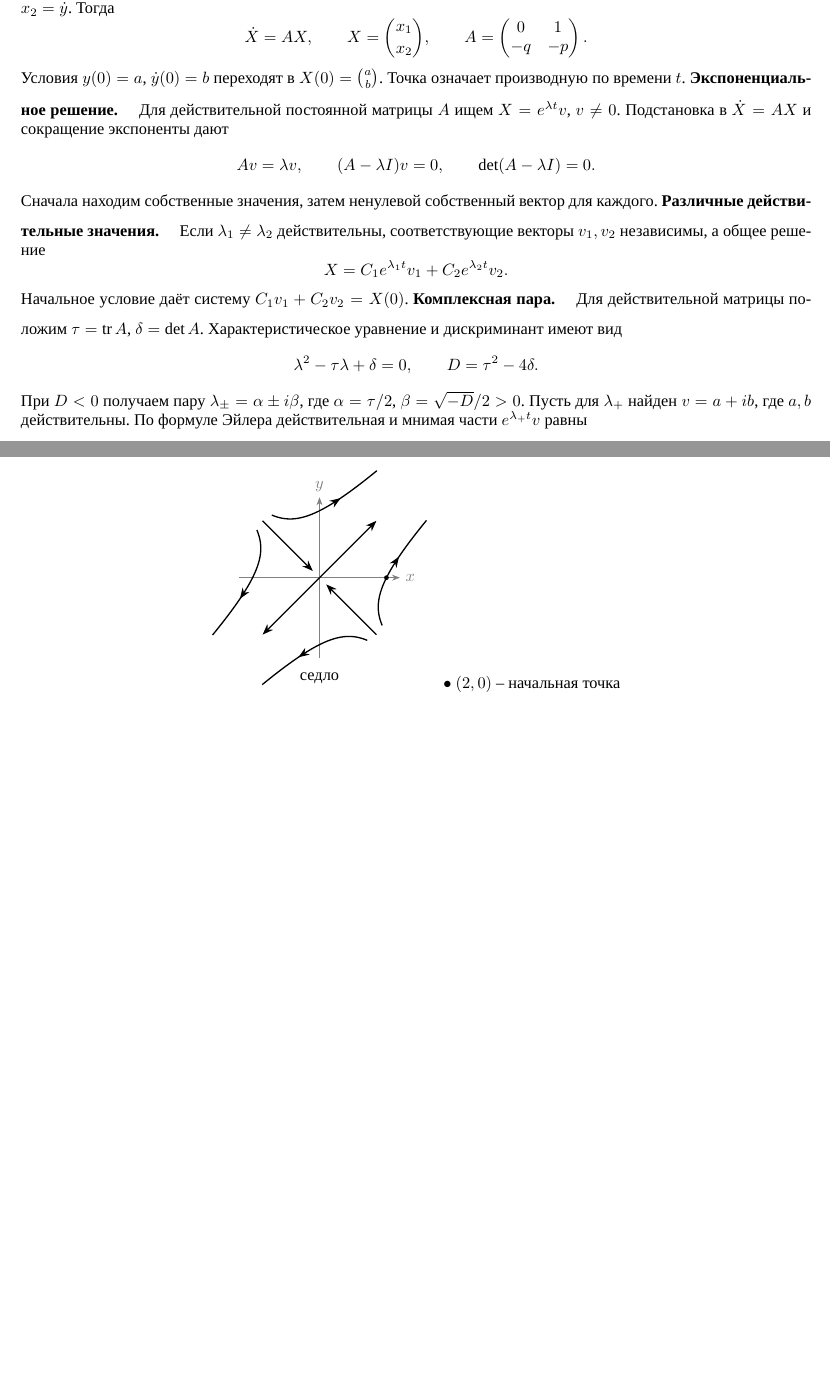
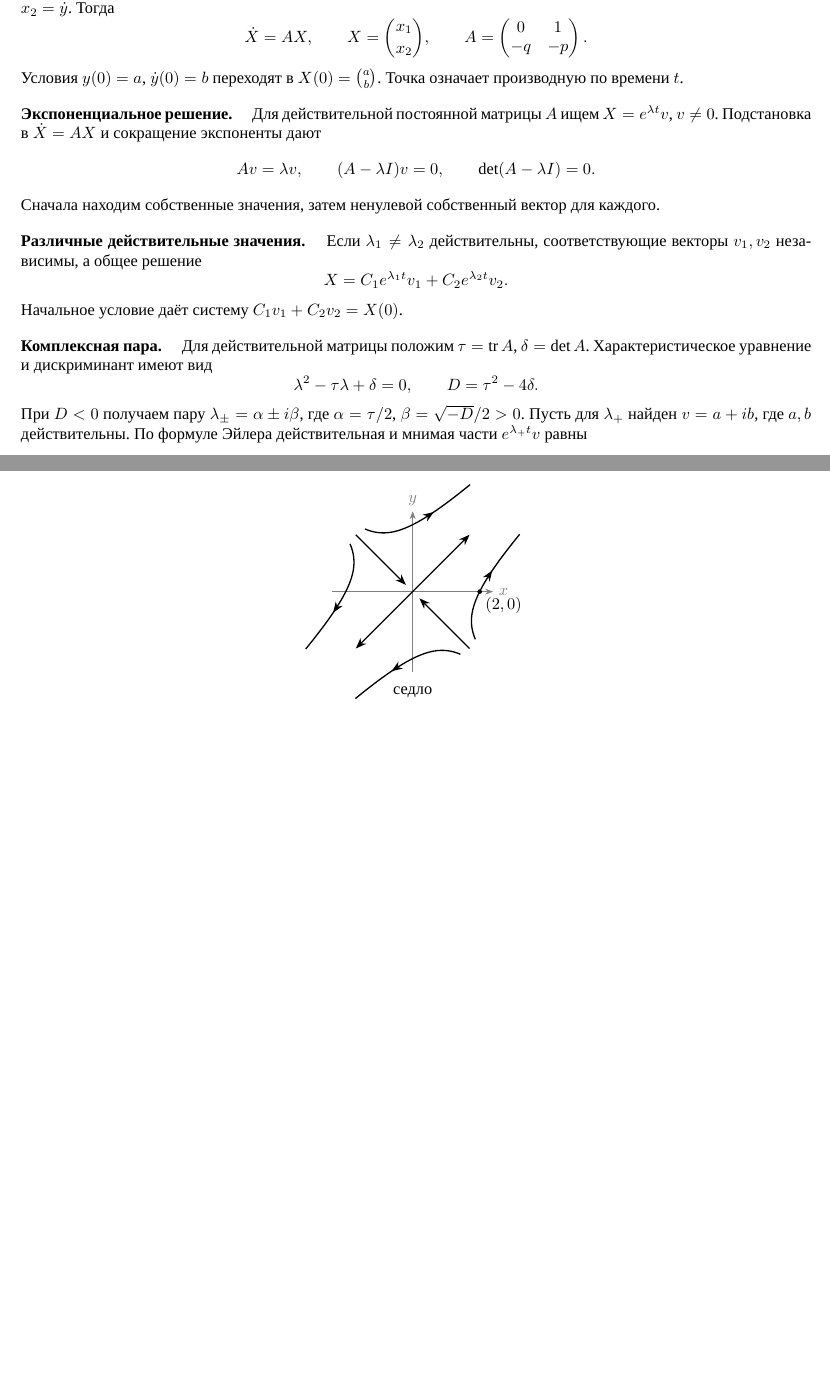
Before and after one commit to GrindelfP/ODE-2026, a LaTeX document (seminars/seminar13-linear-systems.tex): two parts of pages 1 and 3 of 8, joined at a grey line, cut so that both start at the same text. Compiled offline with XeLaTeX.

Commit message:
Correct seminar 13 paragraph layout

```diff
--- a/seminars/seminar13-linear-systems.tex
+++ b/seminars/seminar13-linear-systems.tex
@@ -11,8 +11,8 @@
 \parskip=4pt
 \newcommand{\col}[2]{\binom{#1}{#2}}
 \newcommand{\mat}[4]{\begin{pmatrix}#1&#2\\#3&#4\end{pmatrix}}
-\newcommand{\problem}[2]{\medskip\noindent\fbox{\bfseries #1}\quad #2\par}
-\newcommand{\st}[1]{\medskip\noindent\textbf{#1}\quad}
+\newcommand{\problem}[2]{\par\medskip\noindent\fbox{\bfseries #1}\quad #2\par}
+\newcommand{\st}[1]{\par\medskip\noindent\textbf{#1}\quad}
 \tikzset{flow/.style={thick,postaction={decorate},decoration={markings,mark=at position .62 with {\arrow{Stealth}}}}}
 % Real portrait: trajectories in eigenvector coordinates, transformed into the page.
 % Portraits generated by exact parameterisations; arrows indicate increasing time.
@@ -24,12 +24,12 @@
 \draw[->,gray] (-2.3,0)--(2.3,0) node[right] {$x$}; \draw[->,gray] (0,-2.3)--(0,2.3) node[above] {$y$};
 \foreach \r in {.6,1.2,1.8}{\draw[flow,domain=0:360,samples=80,variable=\t] plot ({\r*cos(\t)},{\r*sin(\t)});}
 \node at (0,-2.8) {центр};\end{tikzpicture}}
-\newcommand{\saddleplot}{\begin{tikzpicture}[scale=.72,>=Stealth]
+\newcommand{\saddleplot}[1]{\begin{tikzpicture}[scale=.72,>=Stealth]
 \draw[->,gray] (-2.4,0)--(2.4,0) node[right] {$x$}; \draw[->,gray] (0,-2.4)--(0,2.4) node[above] {$y$};
 \foreach \s in {-1,1}{\foreach \k in {-1,1}{\draw[flow,domain=-.5:.3,samples=50,variable=\t] plot ({\s*(exp(3*\t)+\k*exp(-\t))},{\s*(exp(3*\t)-\k*exp(-\t))});}}
 \draw[->,thick] (0,0)--(1.7,1.7); \draw[->,thick] (0,0)--(-1.7,-1.7);
 \draw[->,thick] (1.7,-1.7)--(.2,-.2); \draw[->,thick] (-1.7,1.7)--(-.2,.2);
-\fill (2,0) circle (2pt);\node at (0,-3) {седло};\end{tikzpicture}}
+ #1\node at (0,-3) {седло};\end{tikzpicture}}
 \begin{document}
 \begin{center}\bfseries Семинар 13. Линейные системы первого порядка\\ Собственные значения и фазовая плоскость\end{center}
 \st{От уравнения к системе.} В уравнении $\ddot y+p\dot y+qy=0$ с постоянными коэффициентами положим $x_1=y$, $x_2=\dot y$. Тогда
@@ -77,7 +77,7 @@
 \[x=e^{3t}+e^{-t},\qquad y=e^{3t}-e^{-t}.\]
 \st{Проверка.} $\dot x=3e^{3t}-e^{-t}=x+2y$, $\dot y=3e^{3t}+e^{-t}=2x+y$; при $t=0$ получаем $(2,0)$.
 \st{Портрет.} Седло: на $y=x$ движение от начала, на $y=-x$ к началу. В точке $(2,0)$ скорость $(2,4)$.
-\begin{center}\saddleplot\quad $\bullet\ (2,0)$ -- начальная точка\end{center}
+\begin{center}\saddleplot{\fill (2,0) circle (2pt) node[below right] {$(2,0)$};}\end{center}
 \newpage
 \problem{2}{$\dot x=2x+y,\quad \dot y=x+2y,\quad x(0)=1,\ y(0)=0$}
 \st{Шаг 1.} $A=\mat2112$, $\det(A-\lambda I)=(2-\lambda)^2-1=(\lambda-3)(\lambda-1)$; $\lambda_1=3$, $\lambda_2=1$.
```
Also changed, not shown: seminars/seminar13-linear-systems.pdf, seminars/seminar13-linear-systems.tex (2 more changed lines).
